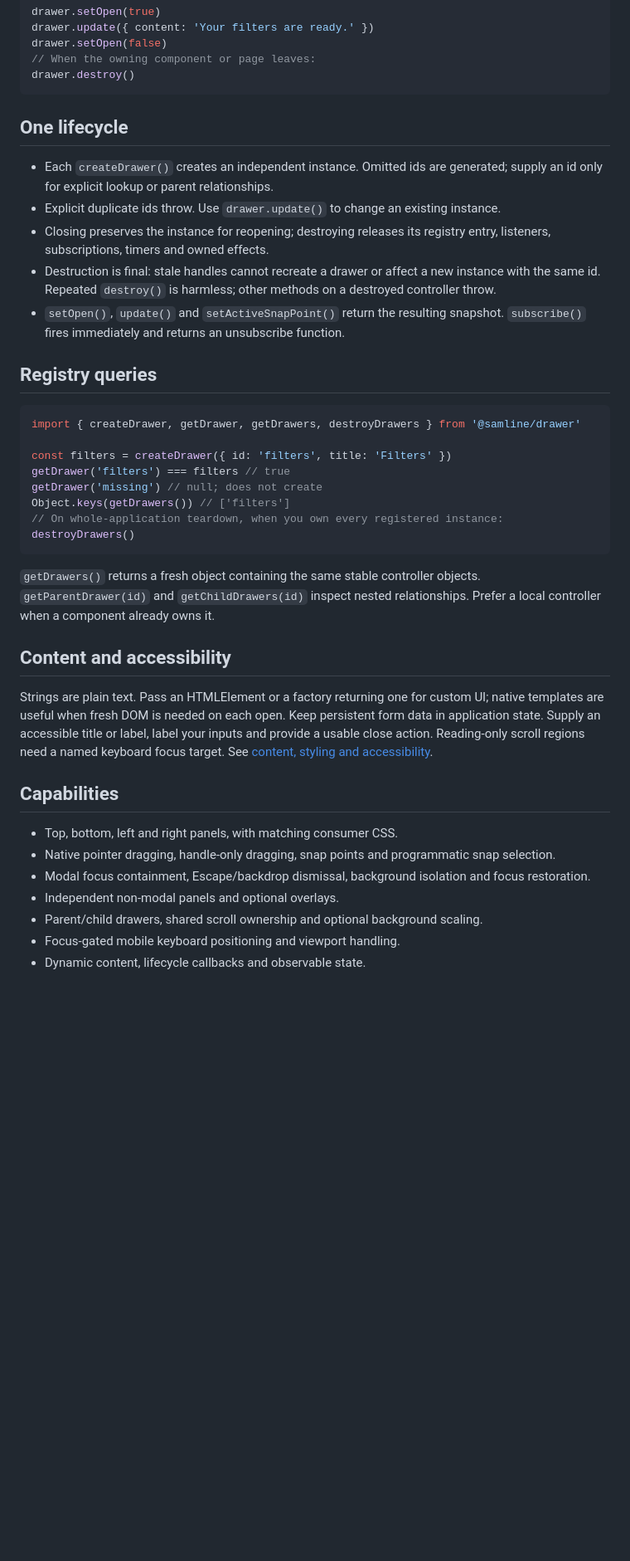
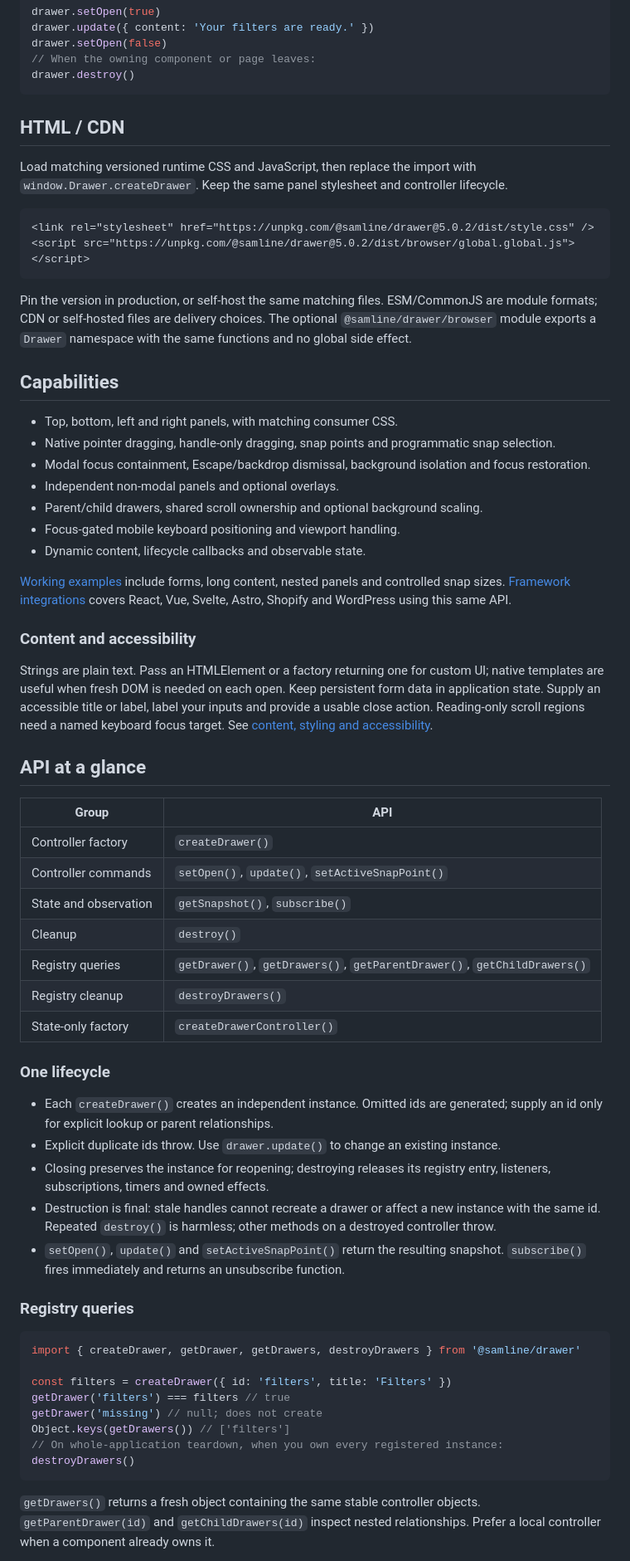
Before and after one commit to samline/drawer, a Markdown page: README.md, the part around one of its changes. Shown at 83% size. Drawn GitHub-style; blank space fills up the shorter version.

````diff
--- a/README.md
+++ b/README.md
@@ -80,7 +100,46 @@ drawer.setOpen(false)
 drawer.destroy()
 ```
 
-## One lifecycle
+## HTML / CDN
+
+Load matching versioned runtime CSS and JavaScript, then replace the import with `window.Drawer.createDrawer`. Keep the same panel stylesheet and controller lifecycle.
+
+```html
+<link rel="stylesheet" href="https://unpkg.com/@samline/drawer@5.0.2/dist/style.css" />
+<script src="https://unpkg.com/@samline/drawer@5.0.2/dist/browser/global.global.js"></script>
+```
+
+Pin the version in production, or self-host the same matching files. ESM/CommonJS are module formats; CDN or self-hosted files are delivery choices. The optional `@samline/drawer/browser` module exports a `Drawer` namespace with the same functions and no global side effect.
+
+## Capabilities
+
+- Top, bottom, left and right panels, with matching consumer CSS.
+- Native pointer dragging, handle-only dragging, snap points and programmatic snap selection.
+- Modal focus containment, Escape/backdrop dismissal, background isolation and focus restoration.
+- Independent non-modal panels and optional overlays.
+- Parent/child drawers, shared scroll ownership and optional background scaling.
+- Focus-gated mobile keyboard positioning and viewport handling.
+- Dynamic content, lifecycle callbacks and observable state.
+
+[Working examples](https://samline.github.io/drawer/examples/) include forms, long content, nested panels and controlled snap sizes. [Framework integrations](https://samline.github.io/drawer/docs/guides/frameworks/) covers React, Vue, Svelte, Astro, Shopify and WordPress using this same API.
+
+### Content and accessibility
+
+Strings are plain text. Pass an HTMLElement or a factory returning one for custom UI; native templates are useful when fresh DOM is needed on each open. Keep persistent form data in application state. Supply an accessible title or label, label your inputs and provide a usable close action. Reading-only scroll regions need a named keyboard focus target. See [content, styling and accessibility](https://samline.github.io/drawer/docs/reference/configuration/).
+
+## API at a glance
+
+| Group                 | API                                                                     |
+| --------------------- | ----------------------------------------------------------------------- |
+| Controller factory    | `createDrawer()`                                                        |
+| Controller commands   | `setOpen()`, `update()`, `setActiveSnapPoint()`                         |
+| State and observation | `getSnapshot()`, `subscribe()`                                          |
+| Cleanup               | `destroy()`                                                             |
+| Registry queries      | `getDrawer()`, `getDrawers()`, `getParentDrawer()`, `getChildDrawers()` |
+| Registry cleanup      | `destroyDrawers()`                                                      |
+| State-only factory    | `createDrawerController()`                                              |
+
+### One lifecycle
 
 - Each `createDrawer()` creates an independent instance. Omitted ids are generated; supply an id only for explicit lookup or parent relationships.
 - Explicit duplicate ids throw. Use `drawer.update()` to change an existing instance.
@@ -88,7 +147,7 @@ drawer.destroy()
 - Destruction is final: stale handles cannot recreate a drawer or affect a new instance with the same id. Repeated `destroy()` is harmless; other methods on a destroyed controller throw.
 - `setOpen()`, `update()` and `setActiveSnapPoint()` return the resulting snapshot. `subscribe()` fires immediately and returns an unsubscribe function.
 
-## Registry queries
+### Registry queries
 
 ```js
 import { createDrawer, getDrawer, getDrawers, destroyDrawers } from '@samline/drawer'
@@ -103,17 +162,3 @@ destroyDrawers()
 
 `getDrawers()` returns a fresh object containing the same stable controller objects. `getParentDrawer(id)` and `getChildDrawers(id)` inspect nested relationships. Prefer a local controller when a component already owns it.
 
-## Content and accessibility
-
-Strings are plain text. Pass an HTMLElement or a factory returning one for custom UI; native templates are useful when fresh DOM is needed on each open. Keep persistent form data in application state. Supply an accessible title or label, label your inputs and provide a usable close action. Reading-only scroll regions need a named keyboard focus target. See [content, styling and accessibility](https://samline.github.io/drawer/docs/reference/configuration/).
-
-## Capabilities
-
-- Top, bottom, left and right panels, with matching consumer CSS.
-- Native pointer dragging, handle-only dragging, snap points and programmatic snap selection.
-- Modal focus containment, Escape/backdrop dismissal, background isolation and focus restoration.
-- Independent non-modal panels and optional overlays.
-- Parent/child drawers, shared scroll ownership and optional background scaling.
-- Focus-gated mobile keyboard positioning and viewport handling.
-- Dynamic content, lifecycle callbacks and observable state.
-
````
Also changed, not shown: other parts of README.md (+53 -19 lines), AGENTS.md (+4 -0 lines).
